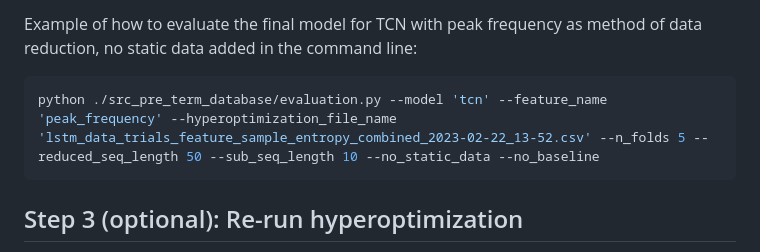
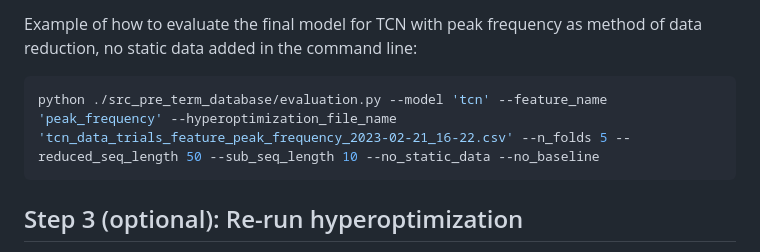
Before and after one commit to AnneFischer/cocoon-project, a Markdown page: README.md, the part around the change. GitHub-like rendering.

````diff
--- a/README.md
+++ b/README.md
@@ -88,7 +88,7 @@ Usage:
 Example of how to evaluate the final model for TCN with peak frequency as method of data reduction, no static data added in the command line:
 
 ```python
-python ./src_pre_term_database/evaluation.py --model 'tcn' --feature_name 'peak_frequency' --hyperoptimization_file_name 'lstm_data_trials_feature_sample_entropy_combined_2023-02-22_13-52.csv' --n_folds 5 --reduced_seq_length 50 --sub_seq_length 10 --no_static_data --no_baseline
+python ./src_pre_term_database/evaluation.py --model 'tcn' --feature_name 'peak_frequency' --hyperoptimization_file_name 'tcn_data_trials_feature_peak_frequency_2023-02-21_16-22.csv' --n_folds 5 --reduced_seq_length 50 --sub_seq_length 10 --no_static_data --no_baseline
 ```
 
 ## Step 3 (optional): Re-run hyperoptimization
````
